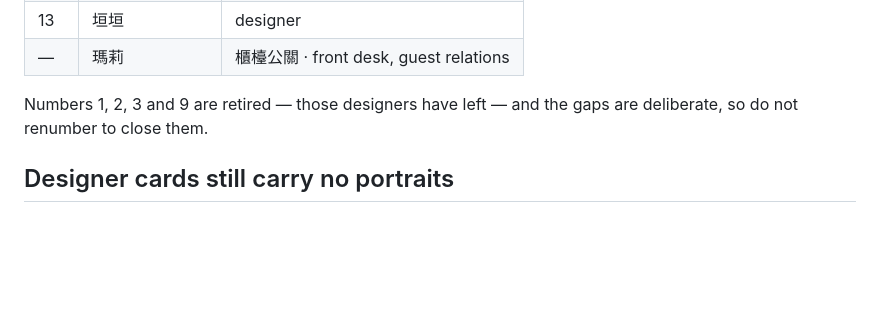
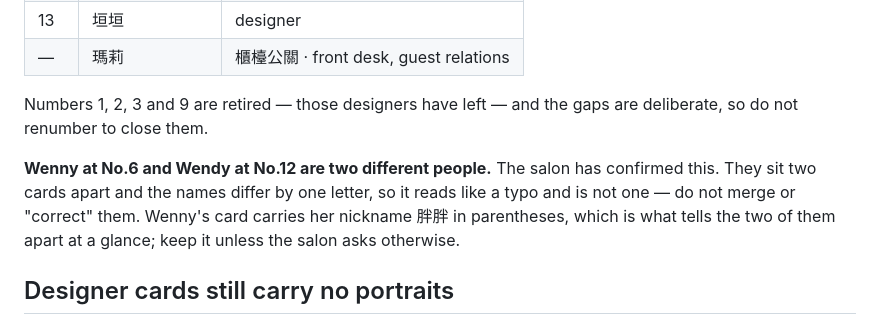
Before and after one commit to jason121380/keelung_web, a Markdown page: README.md, the part around the change. Rendered like a GitHub page; blank space fills up the shorter version.

Commit message:
Record that Wenny and Wendy are two different designers
Wenny at No.6 and Wendy at No.12 sit two cards apart and their names differ
by one letter, so the roster reads as though it carries a typo. The salon has
confirmed it does not — they are two people. Noting it in README so the next
person to read the list does not helpfully merge them.

Wenny's card carries her nickname 胖胖 in parentheses, which is what separates
the two names at a glance, so that stays until the salon says otherwise.

No data change: the two have been separate entries all along.

Co-Authored-By: Claude Opus 5 <noreply@anthropic.com>
Claude-Session: https://claude.ai/code/session_01Y81XMdv8q9i5wxTkeGLrPX

```diff
--- a/README.md
+++ b/README.md
@@ -252,6 +252,12 @@ The roster as the salon last gave it, in card order:
 Numbers 1, 2, 3 and 9 are retired — those designers have left — and the gaps
 are deliberate, so do not renumber to close them.
 
+**Wenny at No.6 and Wendy at No.12 are two different people.** The salon has
+confirmed this. They sit two cards apart and the names differ by one letter,
+so it reads like a typo and is not one — do not merge or "correct" them.
+Wenny's card carries her nickname 胖胖 in parentheses, which is what tells the
+two of them apart at a glance; keep it unless the salon asks otherwise.
+
 ## Designer cards still carry no portraits
 
 Each of the twelve designer cards reuses one of the twelve images from the
```
